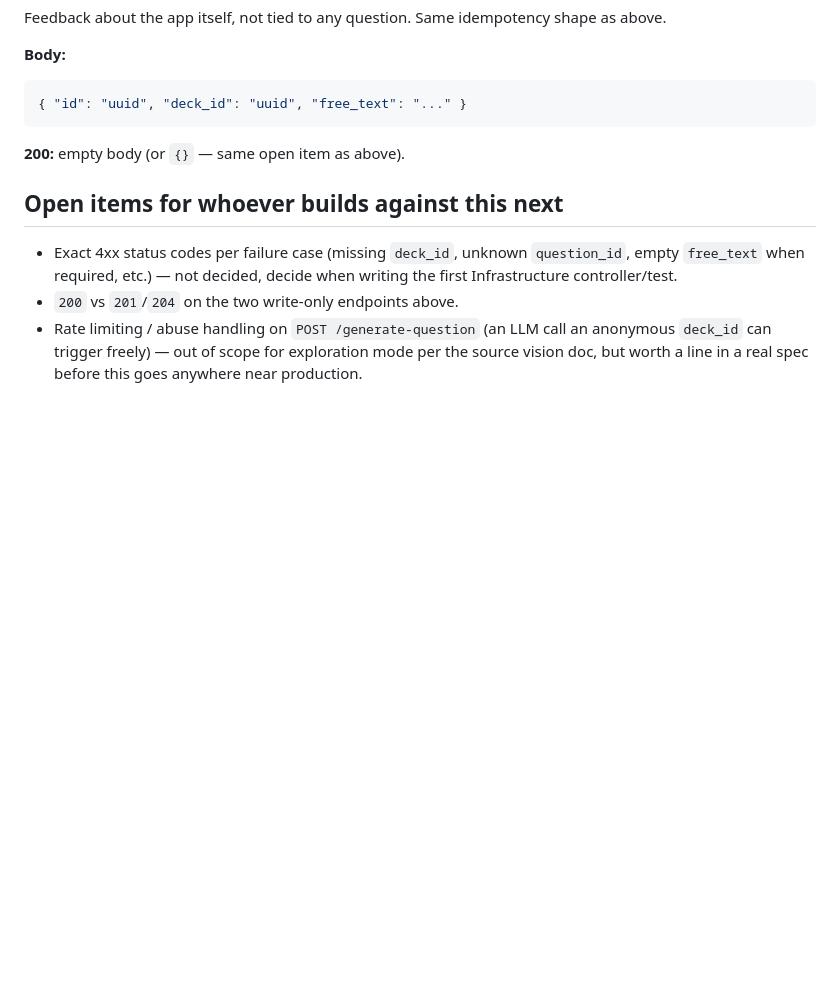
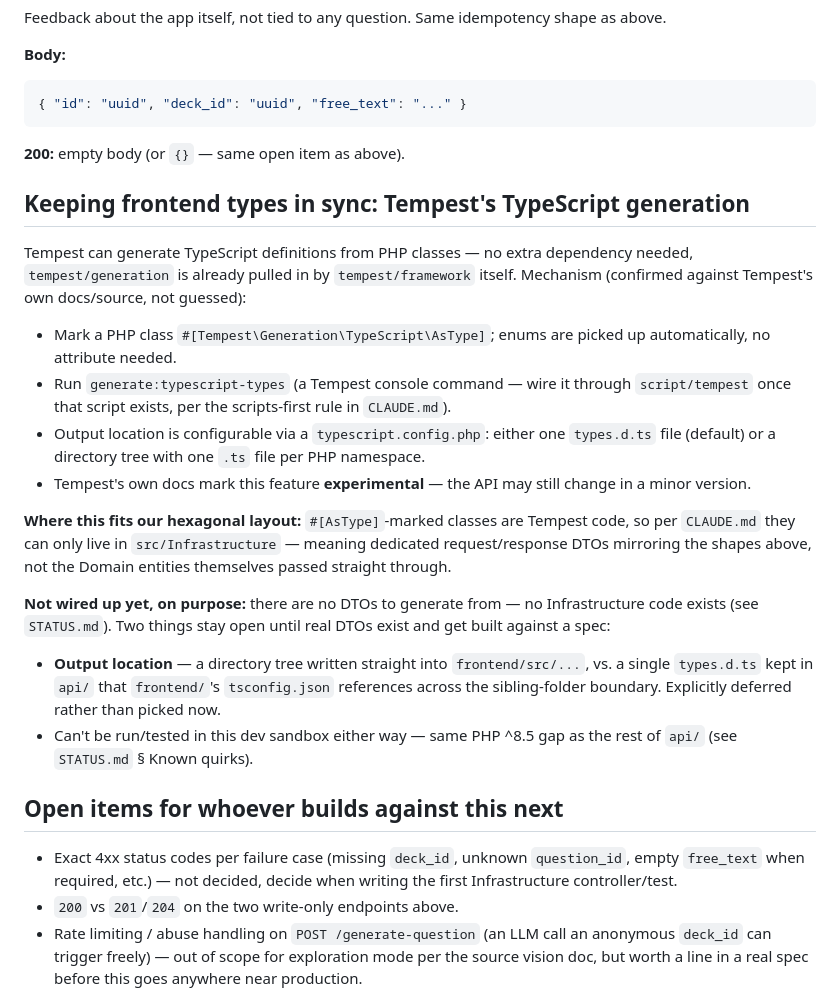
Before and after one commit to ibes/paarfragen, a Markdown page: specs/api.md, the part around the change. Drawn GitHub-style; blank space fills up the shorter version.

Commit message:
Document Tempest's TypeScript type generation in specs/api.md
Confirmed against Tempest's own docs/source (not guessed): the
#[AsType] attribute + generate:typescript-types command, bundled
already via tempest/framework's own dependency on tempest/generation,
marked experimental by Tempest itself. Documented the mechanism and
its hexagonal implication (#[AsType] classes belong in
src/Infrastructure, not Domain/Application) in specs/api.md.

Output location (directory tree into frontend/src vs. a single
types.d.ts in api/ referenced across the sibling-folder boundary) is
explicitly left open — asked the human, deferred until real DTOs
exist to generate from rather than picking a layout with nothing to
test it against.

Co-Authored-By: Claude Sonnet 5 <noreply@anthropic.com>
Claude-Session: https://claude.ai/code/session_01B4bMWtfSPMkt4Uy9i3V9bE

```diff
--- a/specs/api.md
+++ b/specs/api.md
@@ -125,6 +125,40 @@ idempotency shape as above.
 
 **200:** empty body (or `{}` — same open item as above).
 
+## Keeping frontend types in sync: Tempest's TypeScript generation
+
+Tempest can generate TypeScript definitions from PHP classes — no extra
+dependency needed, `tempest/generation` is already pulled in by
+`tempest/framework` itself. Mechanism (confirmed against Tempest's own
+docs/source, not guessed):
+
+- Mark a PHP class `#[Tempest\Generation\TypeScript\AsType]`; enums are
+  picked up automatically, no attribute needed.
+- Run `generate:typescript-types` (a Tempest console command — wire it
+  through `script/tempest` once that script exists, per the
+  scripts-first rule in `CLAUDE.md`).
+- Output location is configurable via a `typescript.config.php`: either
+  one `types.d.ts` file (default) or a directory tree with one `.ts`
+  file per PHP namespace.
+- Tempest's own docs mark this feature **experimental** — the API may
+  still change in a minor version.
+
+**Where this fits our hexagonal layout:** `#[AsType]`-marked classes are
+Tempest code, so per `CLAUDE.md` they can only live in
+`src/Infrastructure` — meaning dedicated request/response DTOs mirroring
+the shapes above, not the Domain entities themselves passed straight
+through.
+
+**Not wired up yet, on purpose:** there are no DTOs to generate from —
+no Infrastructure code exists (see `STATUS.md`). Two things stay open
+until real DTOs exist and get built against a spec:
+- **Output location** — a directory tree written straight into
+  `frontend/src/...`, vs. a single `types.d.ts` kept in `api/` that
+  `frontend/`'s `tsconfig.json` references across the sibling-folder
+  boundary. Explicitly deferred rather than picked now.
+- Can't be run/tested in this dev sandbox either way — same PHP ^8.5
+  gap as the rest of `api/` (see `STATUS.md` § Known quirks).
+
 ## Open items for whoever builds against this next
 
 - Exact 4xx status codes per failure case (missing `deck_id`, unknown
```
Also changed, not shown: SETUP-LOG.md (+17 -0 lines), specs/STATUS.md (+3 -0 lines).
